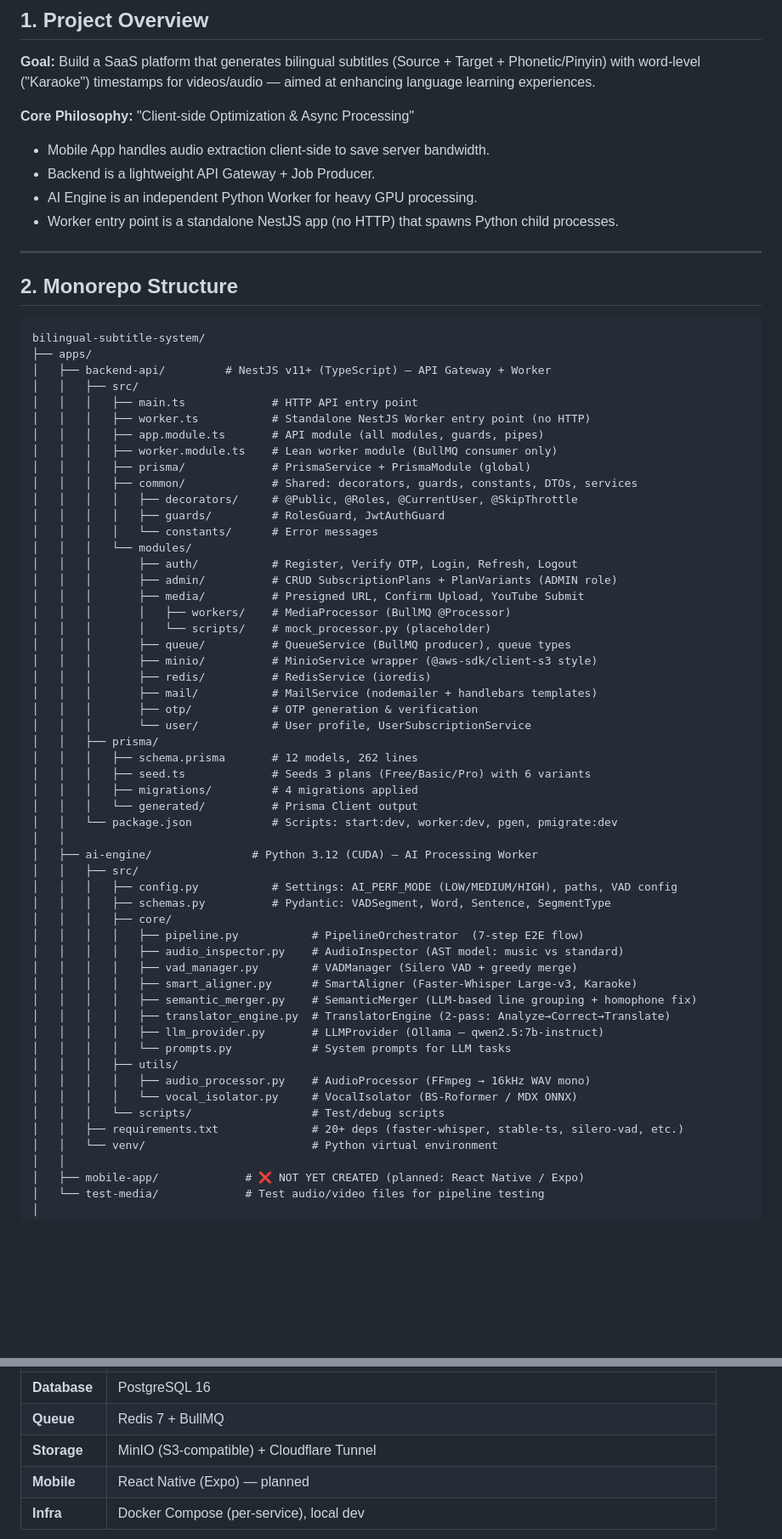
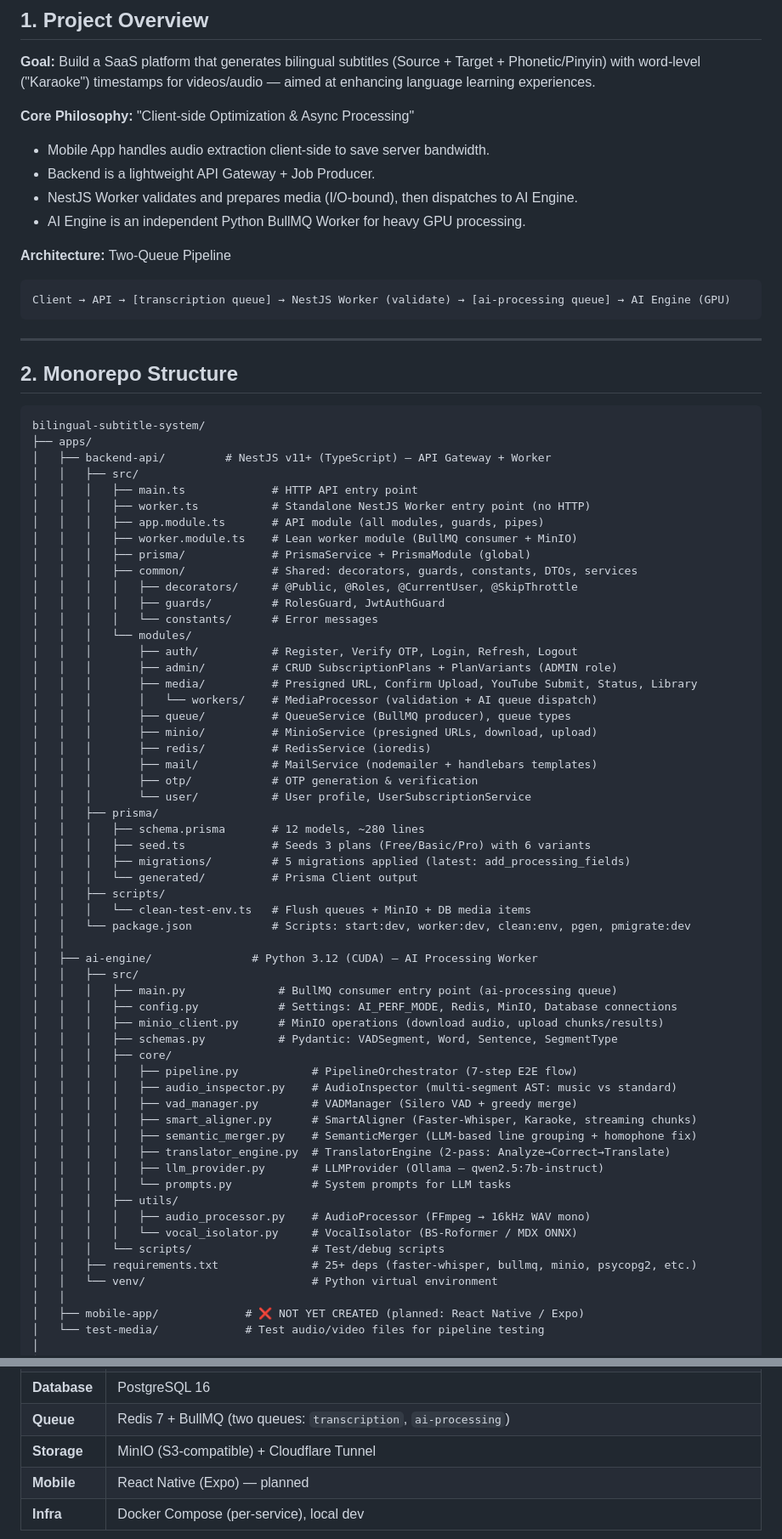
Before and after one commit to KMA-Final-Project/project, a Markdown page: checkpoint.md, 2 parts joined by grey strips. Shown at 85% size. Rendered like a GitHub page; blank space fills up the shorter version.

````diff
--- a/checkpoint.md
+++ b/checkpoint.md
@@ -13,8 +13,13 @@
 **Core Philosophy:** "Client-side Optimization & Async Processing"
 - Mobile App handles audio extraction client-side to save server bandwidth.
 - Backend is a lightweight API Gateway + Job Producer.
-- AI Engine is an independent Python Worker for heavy GPU processing.
-- Worker entry point is a standalone NestJS app (no HTTP) that spawns Python child processes.
+- NestJS Worker validates and prepares media (I/O-bound), then dispatches to AI Engine.
+- AI Engine is an independent Python BullMQ Worker for heavy GPU processing.
+
+**Architecture:** Two-Queue Pipeline
+```
+Client → API → [transcription queue] → NestJS Worker (validate) → [ai-processing queue] → AI Engine (GPU)
+```
 
 ---
 
@@ -28,7 +33,7 @@ bilingual-subtitle-system/
 │   │   │   ├── main.ts             # HTTP API entry point
 │   │   │   ├── worker.ts           # Standalone NestJS Worker entry point (no HTTP)
 │   │   │   ├── app.module.ts       # API module (all modules, guards, pipes)
-│   │   │   ├── worker.module.ts    # Lean worker module (BullMQ consumer only)
+│   │   │   ├── worker.module.ts    # Lean worker module (BullMQ consumer + MinIO)
 │   │   │   ├── prisma/             # PrismaService + PrismaModule (global)
 │   │   │   ├── common/             # Shared: decorators, guards, constants, DTOs, services
 │   │   │   │   ├── decorators/     # @Public, @Roles, @CurrentUser, @SkipThrottle
@@ -37,31 +42,34 @@ bilingual-subtitle-system/
 │   │   │   └── modules/
 │   │   │       ├── auth/           # Register, Verify OTP, Login, Refresh, Logout
 │   │   │       ├── admin/          # CRUD SubscriptionPlans + PlanVariants (ADMIN role)
-│   │   │       ├── media/          # Presigned URL, Confirm Upload, YouTube Submit
-│   │   │       │   ├── workers/    # MediaProcessor (BullMQ @Processor)
-│   │   │       │   └── scripts/    # mock_processor.py (placeholder)
+│   │   │       ├── media/          # Presigned URL, Confirm Upload, YouTube Submit, Status, Library
+│   │   │       │   └── workers/    # MediaProcessor (validation + AI queue dispatch)
 │   │   │       ├── queue/          # QueueService (BullMQ producer), queue types
-│   │   │       ├── minio/          # MinioService wrapper (@aws-sdk/client-s3 style)
+│   │   │       ├── minio/          # MinioService (presigned URLs, download, upload)
 │   │   │       ├── redis/          # RedisService (ioredis)
 │   │   │       ├── mail/           # MailService (nodemailer + handlebars templates)
 │   │   │       ├── otp/            # OTP generation & verification
 │   │   │       └── user/           # User profile, UserSubscriptionService
 │   │   ├── prisma/
-│   │   │   ├── schema.prisma       # 12 models, 262 lines
+│   │   │   ├── schema.prisma       # 12 models, ~280 lines
 │   │   │   ├── seed.ts             # Seeds 3 plans (Free/Basic/Pro) with 6 variants
-│   │   │   ├── migrations/         # 4 migrations applied
+│   │   │   ├── migrations/         # 5 migrations applied (latest: add_processing_fields)
 │   │   │   └── generated/          # Prisma Client output
-│   │   └── package.json            # Scripts: start:dev, worker:dev, pgen, pmigrate:dev
+│   │   ├── scripts/
+│   │   │   └── clean-test-env.ts   # Flush queues + MinIO + DB media items
+│   │   └── package.json            # Scripts: start:dev, worker:dev, clean:env, pgen, pmigrate:dev
 │   │
 │   ├── ai-engine/               # Python 3.12 (CUDA) — AI Processing Worker
 │   │   ├── src/
-│   │   │   ├── config.py           # Settings: AI_PERF_MODE (LOW/MEDIUM/HIGH), paths, VAD config
-│   │   │   ├── schemas.py          # Pydantic: VADSegment, Word, Sentence, SegmentType
+│   │   │   ├── main.py              # BullMQ consumer entry point (ai-processing queue)
+│   │   │   ├── config.py            # Settings: AI_PERF_MODE, Redis, MinIO, Database connections
+│   │   │   ├── minio_client.py      # MinIO operations (download audio, upload chunks/results)
+│   │   │   ├── schemas.py           # Pydantic: VADSegment, Word, Sentence, SegmentType
 │   │   │   ├── core/
-│   │   │   │   ├── pipeline.py           # PipelineOrchestrator  (7-step E2E flow)
-│   │   │   │   ├── audio_inspector.py    # AudioInspector (AST model: music vs standard)
+│   │   │   │   ├── pipeline.py           # PipelineOrchestrator (7-step E2E flow)
+│   │   │   │   ├── audio_inspector.py    # AudioInspector (multi-segment AST: music vs standard)
 │   │   │   │   ├── vad_manager.py        # VADManager (Silero VAD + greedy merge)
-│   │   │   │   ├── smart_aligner.py      # SmartAligner (Faster-Whisper Large-v3, Karaoke)
+│   │   │   │   ├── smart_aligner.py      # SmartAligner (Faster-Whisper, Karaoke, streaming chunks)
 │   │   │   │   ├── semantic_merger.py    # SemanticMerger (LLM-based line grouping + homophone fix)
 │   │   │   │   ├── translator_engine.py  # TranslatorEngine (2-pass: Analyze→Correct→Translate)
 │   │   │   │   ├── llm_provider.py       # LLMProvider (Ollama — qwen2.5:7b-instruct)
@@ -70,7 +78,7 @@ bilingual-subtitle-system/
 │   │   │   │   ├── audio_processor.py    # AudioProcessor (FFmpeg → 16kHz WAV mono)
 │   │   │   │   └── vocal_isolator.py     # VocalIsolator (BS-Roformer / MDX ONNX)
 │   │   │   └── scripts/                  # Test/debug scripts
-│   │   ├── requirements.txt              # 20+ deps (faster-whisper, stable-ts, silero-vad, etc.)
+│   │   ├── requirements.txt              # 25+ deps (faster-whisper, bullmq, minio, psycopg2, etc.)
 │   │   └── venv/                         # Python virtual environment
 │   │
 │   ├── mobile-app/             # ❌ NOT YET CREATED (planned: React Native / Expo)
@@ -303,5 +323,5 @@ Queue: `transcription` | Prefix: `bilingual` | Retries: 3 (exponential backoff 5
 | **Database**  | PostgreSQL 16                                               |
-| **Queue**     | Redis 7 + BullMQ                                           |
+| **Queue**     | Redis 7 + BullMQ (two queues: `transcription`, `ai-processing`) |
 | **Storage**   | MinIO (S3-compatible) + Cloudflare Tunnel                   |
 | **Mobile**    | React Native (Expo) — planned                               |
 | **Infra**     | Docker Compose (per-service), local dev                     |
````
Also changed, not shown: other parts of checkpoint.md (+112 -100 lines).
